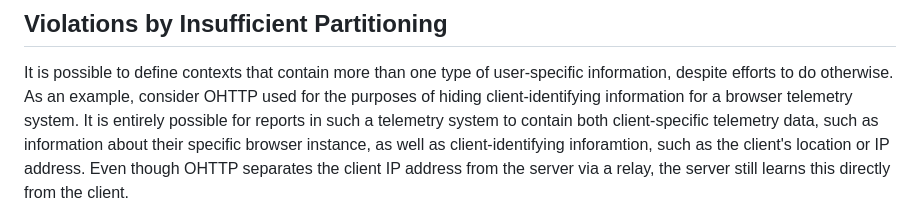
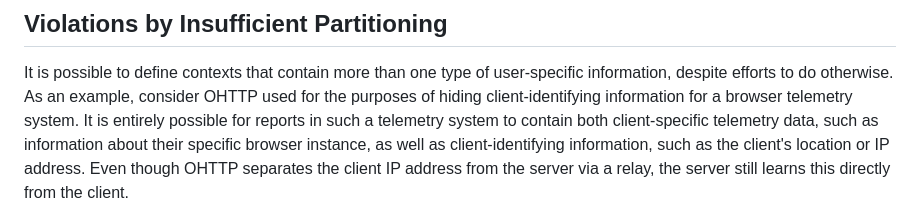
Before and after one commit to intarchboard/draft-iab-privacy-partitioning, a Markdown page: draft-iab-privacy-partitioning.md, the part around the change. GitHub-like rendering.

Commit message:
nit: inforamtion->information

```diff
--- a/draft-iab-privacy-partitioning.md
+++ b/draft-iab-privacy-partitioning.md
@@ -678,7 +678,7 @@ It is possible to define contexts that contain more than one type of user-specif
 despite efforts to do otherwise. As an example, consider OHTTP used for the purposes of hiding
 client-identifying information for a browser telemetry system. It is entirely possible for reports
 in such a telemetry system to contain both client-specific telemetry data, such as information
-about their specific browser instance, as well as client-identifying inforamtion, such as the client's
+about their specific browser instance, as well as client-identifying information, such as the client's
 location or IP address. Even though OHTTP separates the client IP address from the server via
 a relay, the server still learns this directly from the client.
 
```
